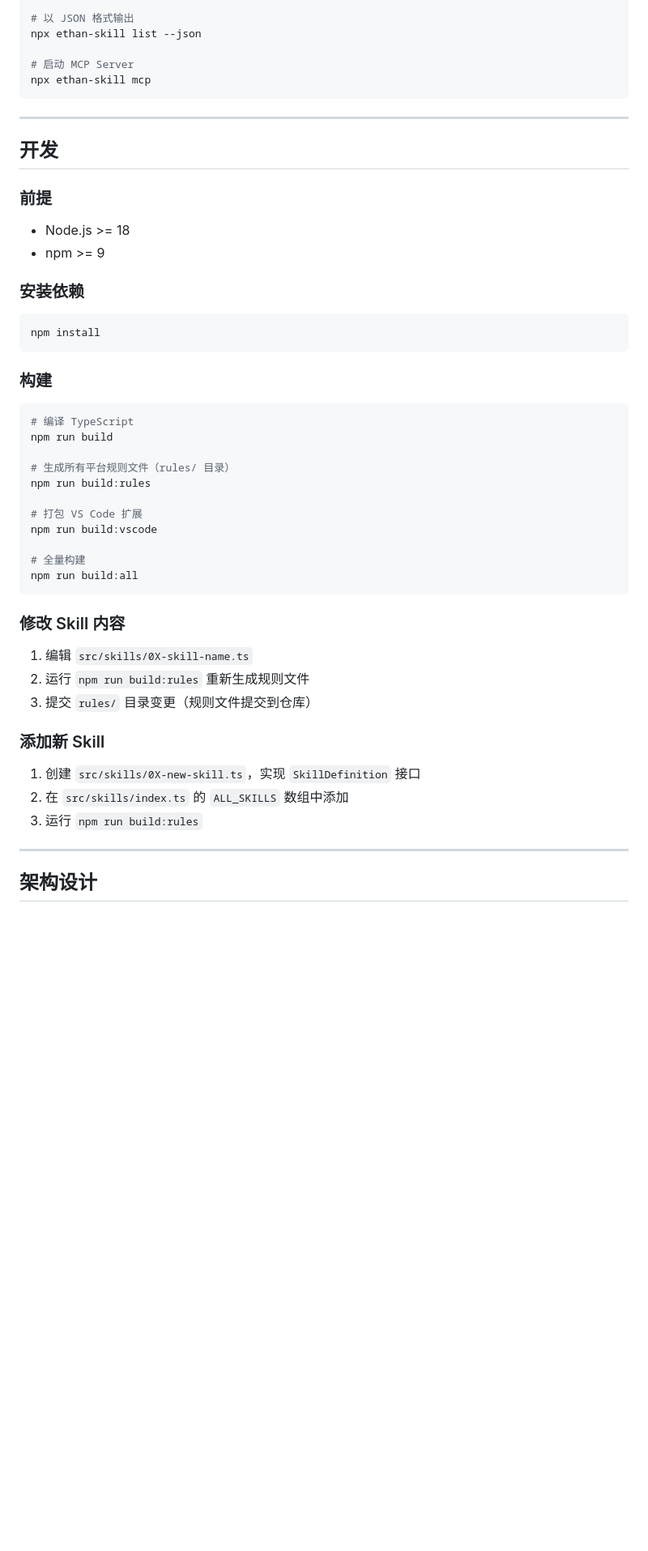
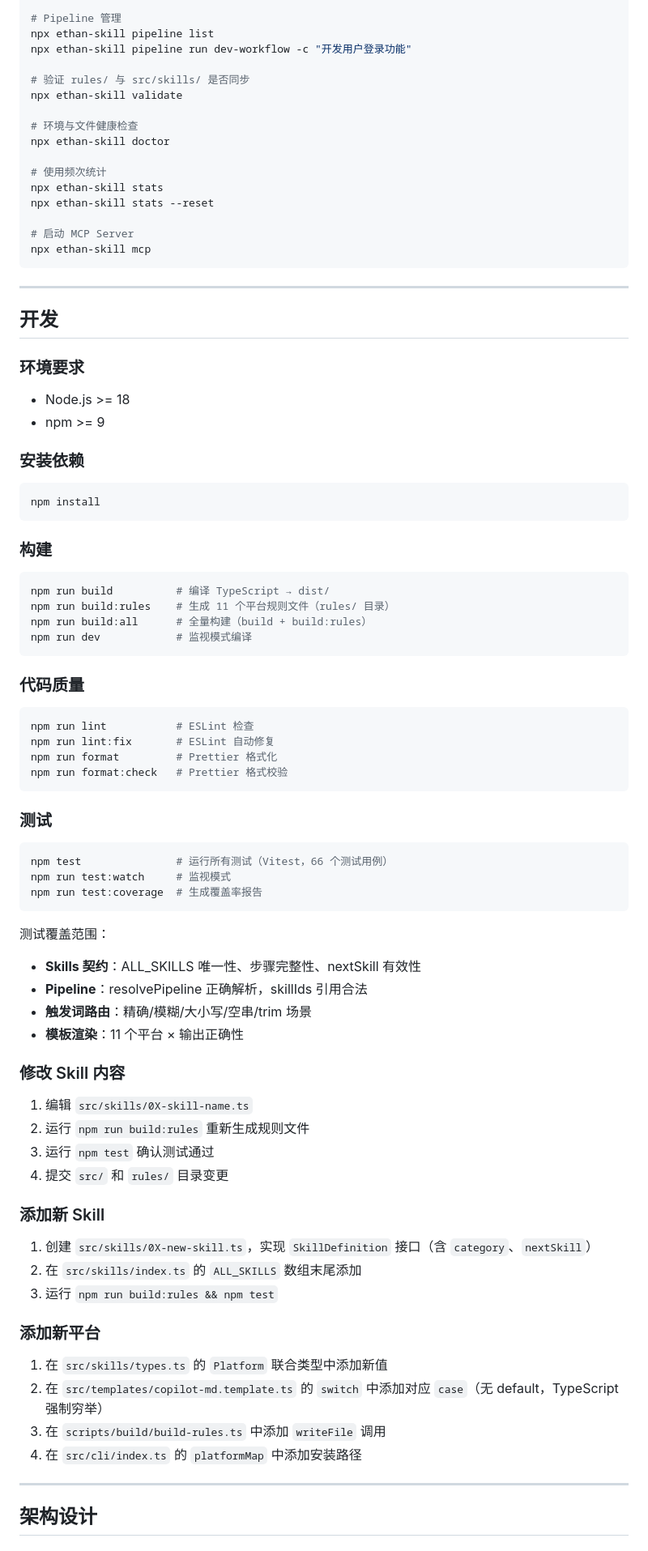
Before and after one commit to aokiz-ek/smart-flow-skill, a Markdown page: README.md, the part around one of its changes. Shown at 81% size. Drawn GitHub-style; blank space fills up the shorter version.

````diff
--- a/README.md
+++ b/README.md
@@ -132,6 +103,17 @@ npx ethan-skill list
 
-# 以 JSON 格式输出
-npx ethan-skill list --json
+# Pipeline 管理
+npx ethan-skill pipeline list
+npx ethan-skill pipeline run dev-workflow -c "开发用户登录功能"
+
+# 验证 rules/ 与 src/skills/ 是否同步
+npx ethan-skill validate
+
+# 环境与文件健康检查
+npx ethan-skill doctor
+
+# 使用频次统计
+npx ethan-skill stats
+npx ethan-skill stats --reset
 
 # 启动 MCP Server
 npx ethan-skill mcp
@@ -141,7 +123,7 @@ npx ethan-skill mcp
 
 ## 开发
 
-### 前提
+### 环境要求
 
 - Node.js >= 18
 - npm >= 9
@@ -155,30 +137,54 @@ npm install
 ### 构建
 
 ```bash
-# 编译 TypeScript
-npm run build
+npm run build          # 编译 TypeScript → dist/
+npm run build:rules    # 生成 11 个平台规则文件（rules/ 目录）
+npm run build:all      # 全量构建（build + build:rules）
+npm run dev            # 监视模式编译
+```
 
-# 生成所有平台规则文件（rules/ 目录）
-npm run build:rules
+### 代码质量
 
-# 打包 VS Code 扩展
-npm run build:vscode
+```bash
+npm run lint           # ESLint 检查
+npm run lint:fix       # ESLint 自动修复
+npm run format         # Prettier 格式化
+npm run format:check   # Prettier 格式校验
+```
 
-# 全量构建
-npm run build:all
+### 测试
+
+```bash
+npm test               # 运行所有测试（Vitest，66 个测试用例）
+npm run test:watch     # 监视模式
+npm run test:coverage  # 生成覆盖率报告
 ```
+
+测试覆盖范围：
+- **Skills 契约**：ALL_SKILLS 唯一性、步骤完整性、nextSkill 有效性
+- **Pipeline**：resolvePipeline 正确解析，skillIds 引用合法
+- **触发词路由**：精确/模糊/大小写/空串/trim 场景
+- **模板渲染**：11 个平台 × 输出正确性
 
 ### 修改 Skill 内容
 
 1. 编辑 `src/skills/0X-skill-name.ts`
 2. 运行 `npm run build:rules` 重新生成规则文件
-3. 提交 `rules/` 目录变更（规则文件提交到仓库）
+3. 运行 `npm test` 确认测试通过
+4. 提交 `src/` 和 `rules/` 目录变更
 
 ### 添加新 Skill
 
-1. 创建 `src/skills/0X-new-skill.ts`，实现 `SkillDefinition` 接口
-2. 在 `src/skills/index.ts` 的 `ALL_SKILLS` 数组中添加
-3. 运行 `npm run build:rules`
+1. 创建 `src/skills/0X-new-skill.ts`，实现 `SkillDefinition` 接口（含 `category`、`nextSkill`）
+2. 在 `src/skills/index.ts` 的 `ALL_SKILLS` 数组末尾添加
+3. 运行 `npm run build:rules && npm test`
+
+### 添加新平台
+
+1. 在 `src/skills/types.ts` 的 `Platform` 联合类型中添加新值
+2. 在 `src/templates/copilot-md.template.ts` 的 `switch` 中添加对应 `case`（无 default，TypeScript 强制穷举）
+3. 在 `scripts/build/build-rules.ts` 中添加 `writeFile` 调用
+4. 在 `src/cli/index.ts` 的 `platformMap` 中添加安装路径
 
 ---
 
````
Also changed, not shown: other parts of README.md (+82 -104 lines).
